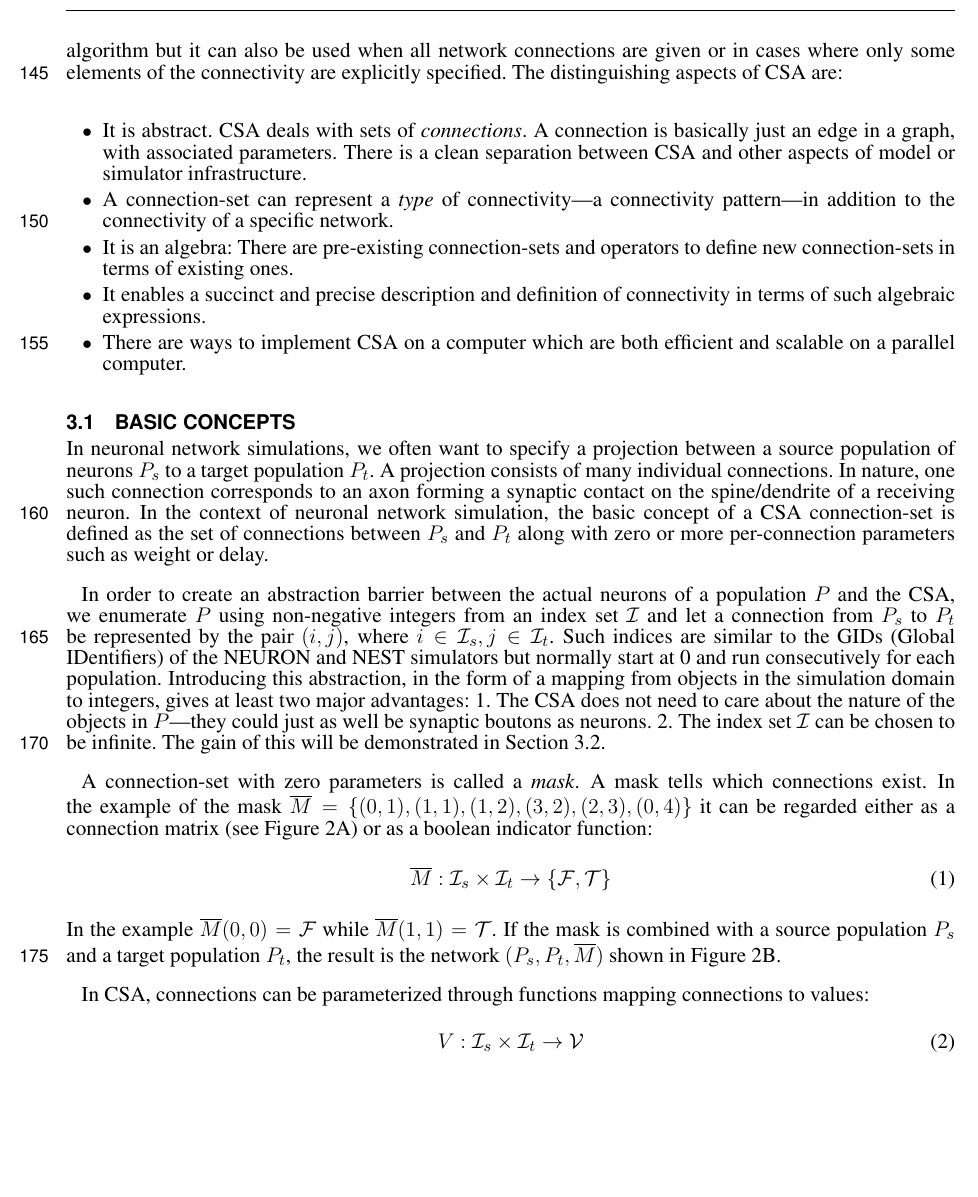
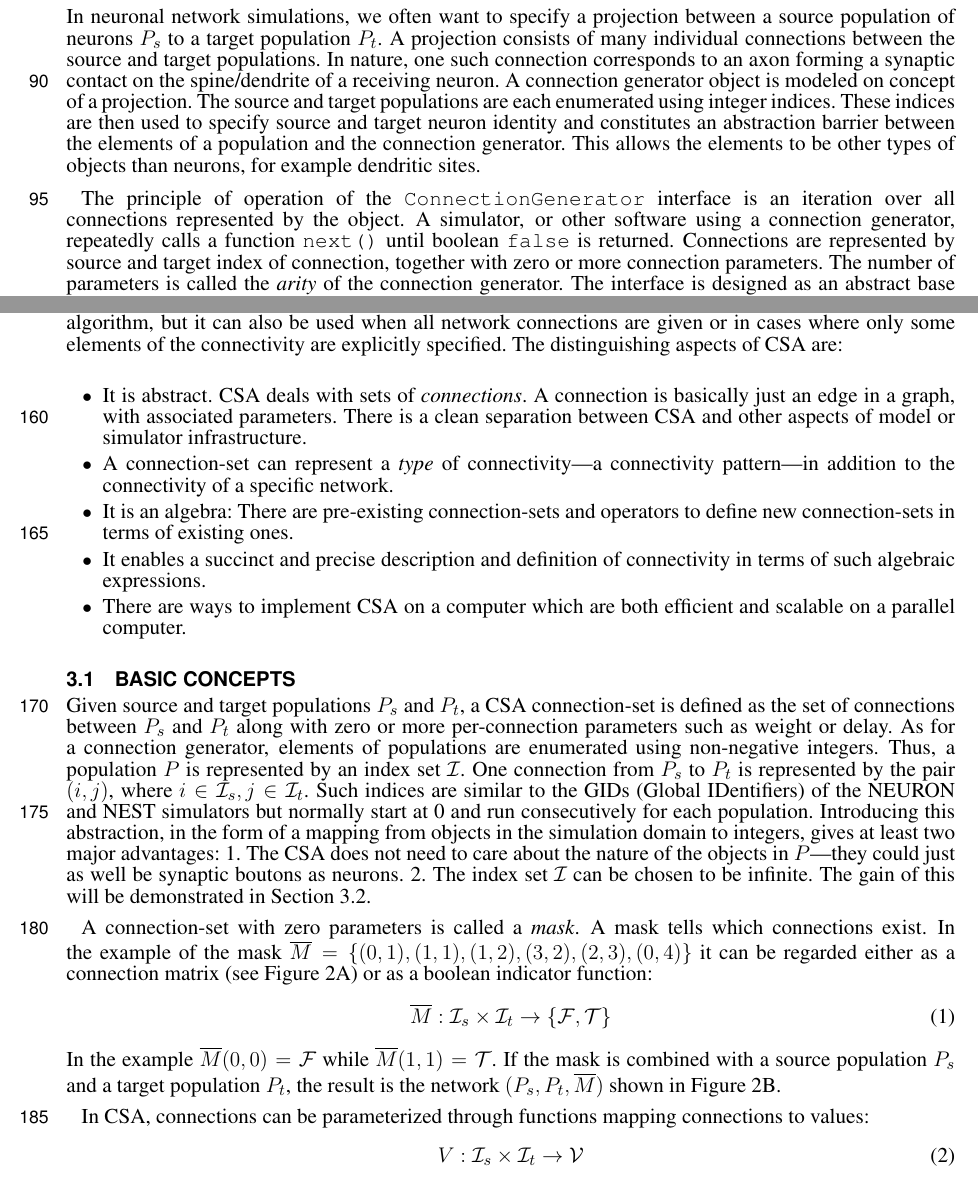
Before and after one commit to mdjurfeldt/pns2csa, a LaTeX document (pns2csa13.tex): part of page 5 of 14 before the commit and two parts of pages 3 and 5 of 15 after it, the two joined at a grey line, cut so that both start at the same text, the shorter picture padded with empty space. Compiled offline with pdfLaTeX.

Commit message:
Added some introductory text to the interface section

```diff
--- a/pns2csa13.tex
+++ b/pns2csa13.tex
@@ -250,8 +250,29 @@ even used simultaneously without a need to recompile the simulator.
 
 \subsection{The interface}\label{sec:cgint}
 
-The interface is designed as an abstract base class in C++ and
-consists of the following virtual functions:
+In neuronal network simulations, we often want to specify a projection
+between a source population of neurons $P_s$ to a target population
+$P_t$.  A projection consists of many individual connections between
+the source and target populations.  In nature, one such connection
+corresponds to an axon forming a synaptic contact on the
+spine/dendrite of a receiving neuron.  A connection generator object
+is modeled on concept of a projection.  The source and target
+populations are each enumerated using integer indices.  These indices
+are then used to specify source and target neuron identity and
+constitutes an abstraction barrier between the elements of a
+population and the connection generator.  This allows the elements to
+be other types of objects than neurons, for example dendritic
+sites.
+
+The principle of operation of the \verb|ConnectionGenerator| interface
+is an iteration over all connections represented by the object.  A
+simulator, or other software using a connection generator, repeatedly
+calls a function \verb|next()| until boolean \verb|false| is
+returned. Connections are represented by source and target index of
+connection, together with zero or more connection parameters.  The
+number of parameters is called the \emph{arity} of the connection
+generator.  The interface is designed as an abstract base class in C++
+and consists of the following virtual functions:
 
 \begin{unlist}
 \item[\tt int arity()]: Return the number of per-connection values
@@ -355,7 +376,7 @@ for network connectivity which can be used both when describing a
 network to a fellow researcher and when implementing a model for a
 simulator.  It is currently focused on connectivity which has a
 constructive or statistical element such that it can be specified by
-an algorithm but it can also be used when all network connections are
+an algorithm, but it can also be used when all network connections are
 given or in cases where only some elements of the connectivity are
 explicitly specified. The distinguishing aspects of CSA are:
 \begin{itemize}
@@ -377,29 +398,22 @@ explicitly specified. The distinguishing aspects of CSA are:
 
 \subsection{Basic concepts}
 
-In neuronal network simulations, we often want to specify a projection
-between a source population of neurons $P_s$ to a target population
-$P_t$.  A projection consists of many individual connections.  In
-nature, one such connection corresponds to an axon forming a synaptic
-contact on the spine/dendrite of a receiving neuron.  In the context
-of neuronal network simulation, the basic concept of a CSA
+Given source and target populations $P_s$ and $P_t$, a CSA
 connection-set is defined as the set of connections between $P_s$ and
 $P_t$ along with zero or more per-connection parameters such as weight
-or delay.
-
-In order to create an abstraction barrier between the actual neurons
-of a population $P$ and the CSA, we enumerate $P$ using non-negative
-integers from an index set $\mathcal{I}$ and let a connection from
-$P_s$ to $P_t$ be represented by the pair $(i, j)$, where $i \in
-\mathcal{I}_s, j \in \mathcal{I}_t$.  Such indices are similar to
-the GIDs (Global IDentifiers) of the NEURON and NEST simulators but
+or delay. As for a connection generator, elements of populations are
+enumerated using non-negative integers. Thus, a population $P$ is
+represented by an index set $\mathcal{I}$. One connection from $P_s$
+to $P_t$ is represented by the pair $(i, j)$, where $i \in
+\mathcal{I}_s, j \in \mathcal{I}_t$.  Such indices are similar to the
+GIDs (Global IDentifiers) of the NEURON and NEST simulators but
 normally start at 0 and run consecutively for each population.
 Introducing this abstraction, in the form of a mapping from objects in
 the simulation domain to integers, gives at least two major
 advantages: 1. The CSA does not need to care about the nature of the
-objects in $P$---they could just as well be synaptic boutons as neurons.
-2. The index set $\mathcal{I}$ can be chosen to be infinite.  The
-gain of this will be demonstrated in Section~\ref{sec:structure}.
+objects in $P$---they could just as well be synaptic boutons as
+neurons.  2. The index set $\mathcal{I}$ can be chosen to be infinite.
+The gain of this will be demonstrated in Section~\ref{sec:structure}.
 
 \ifdefined\INLINEFIGS
 \begin{figure}[ht]
```
